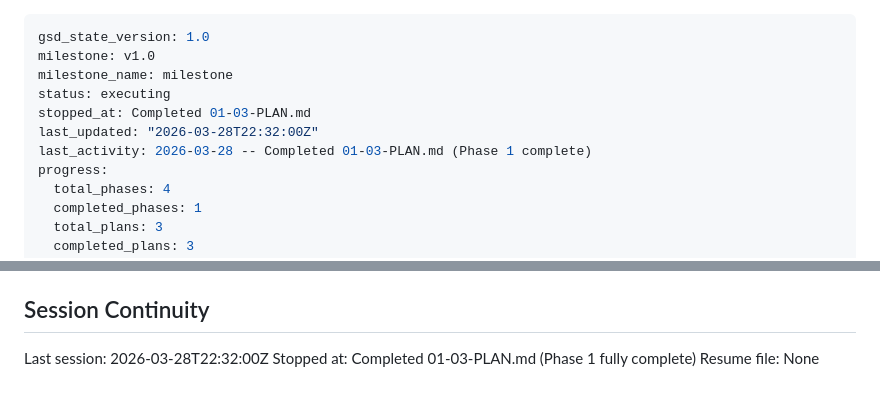
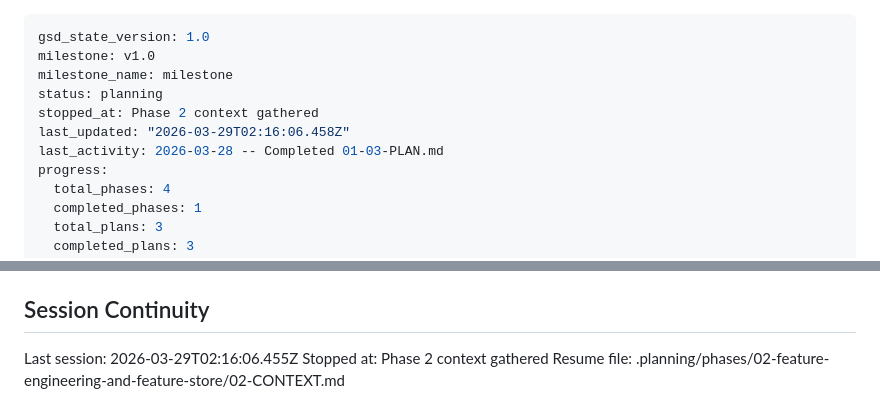
Before and after one commit to silverreyes/MLB-Winforecaster, a Markdown page: .planning/STATE.md, 2 parts joined by grey strips. Drawn GitHub-style.

Commit message:
docs(state): record phase 2 context session

```diff
--- a/.planning/STATE.md
+++ b/.planning/STATE.md
@@ -2,10 +2,10 @@
 gsd_state_version: 1.0
 milestone: v1.0
 milestone_name: milestone
-status: executing
-stopped_at: Completed 01-03-PLAN.md
-last_updated: "2026-03-28T22:32:00Z"
-last_activity: 2026-03-28 -- Completed 01-03-PLAN.md (Phase 1 complete)
+status: planning
+stopped_at: Phase 2 context gathered
+last_updated: "2026-03-29T02:16:06.458Z"
+last_activity: 2026-03-28 -- Completed 01-03-PLAN.md
 progress:
   total_phases: 4
   completed_phases: 1
@@ -87,6 +87,6 @@ None yet.
 
 ## Session Continuity
 
-Last session: 2026-03-28T22:32:00Z
-Stopped at: Completed 01-03-PLAN.md (Phase 1 fully complete)
-Resume file: None
+Last session: 2026-03-29T02:16:06.455Z
+Stopped at: Phase 2 context gathered
+Resume file: .planning/phases/02-feature-engineering-and-feature-store/02-CONTEXT.md
```
